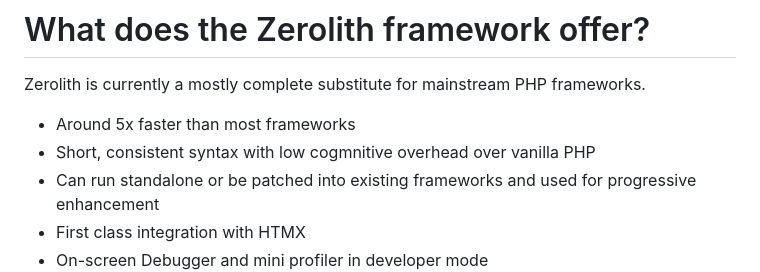
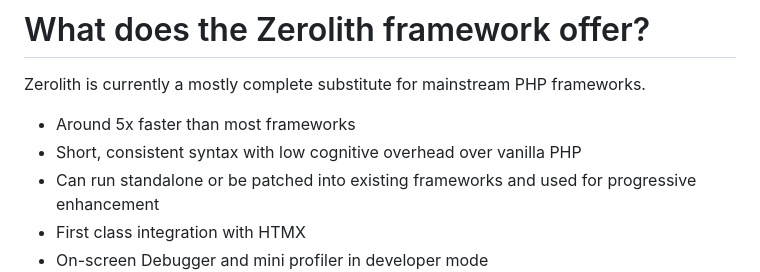
Before and after one commit to courtesysoft/zerolith-preview, a Markdown page: README.md, the part around the change. Rendered like a GitHub page.

```diff
--- a/README.md
+++ b/README.md
@@ -23,7 +23,7 @@ This release is provided to the public for research purposes, performance measur
 Zerolith is currently a mostly complete substitute for mainstream PHP frameworks.
 
 - Around 5x faster than most frameworks
-- Short, consistent syntax with low cogmnitive overhead over vanilla PHP
+- Short, consistent syntax with low cognitive overhead over vanilla PHP
 - Can run standalone or be patched into existing frameworks and used for progressive enhancement
 - First class integration with HTMX
 - On-screen Debugger and mini profiler in developer mode
```
